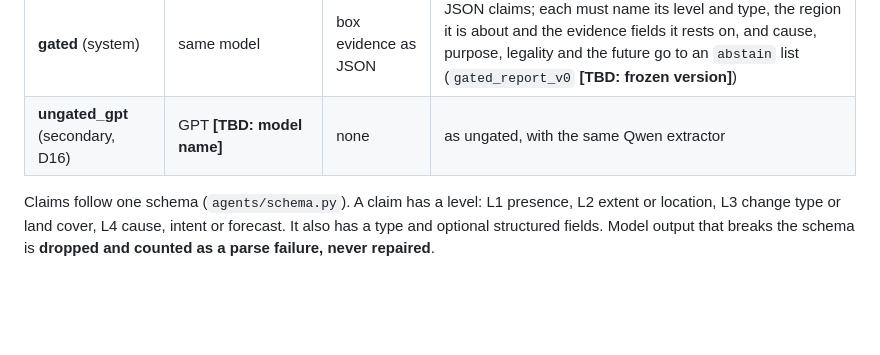
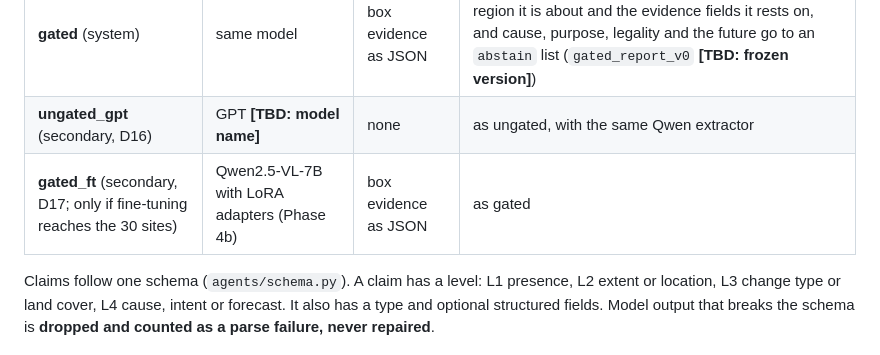
Before and after one commit to nachikethpt/EviChange, a Markdown page: docs/methods_draft.md, the part around the change. Rendered like a GitHub page; blank space fills up the shorter version.

Commit message:
Methods draft: the gated_ft arm in the conditions table (D17, as in the analysis plan)
Co-Authored-By: Claude Opus 5.5 <noreply@anthropic.com>
Claude-Session: https://claude.ai/code/session_01XiGw93SHWEVsL8mdavodeU

```diff
--- a/docs/methods_draft.md
+++ b/docs/methods_draft.md
@@ -71,6 +71,7 @@ differ in what else they get and in how claims are formed.
 | **ungated** (primary comparison) | Qwen2.5-VL-7B-Instruct **[TBD: D15 addendum rule]** | none | free text (3–6 sentences); a separate text-only Qwen pass splits it into claims without judging them (`claim_extract_v1`) |
 | **gated** (system) | same model | box evidence as JSON | JSON claims; each must name its level and type, the region it is about and the evidence fields it rests on, and cause, purpose, legality and the future go to an `abstain` list (`gated_report_v0` **[TBD: frozen version]**) |
 | **ungated_gpt** (secondary, D16) | GPT **[TBD: model name]** | none | as ungated, with the same Qwen extractor |
+| **gated_ft** (secondary, D17; only if fine-tuning reaches the 30 sites) | Qwen2.5-VL-7B with LoRA adapters (Phase 4b) | box evidence as JSON | as gated |
 
 Claims follow one schema (`agents/schema.py`). A claim has a level: L1 presence, L2 extent or location, L3 change type
 or land cover, L4 cause, intent or forecast. It also has a type and optional structured fields. Model output that breaks
```
